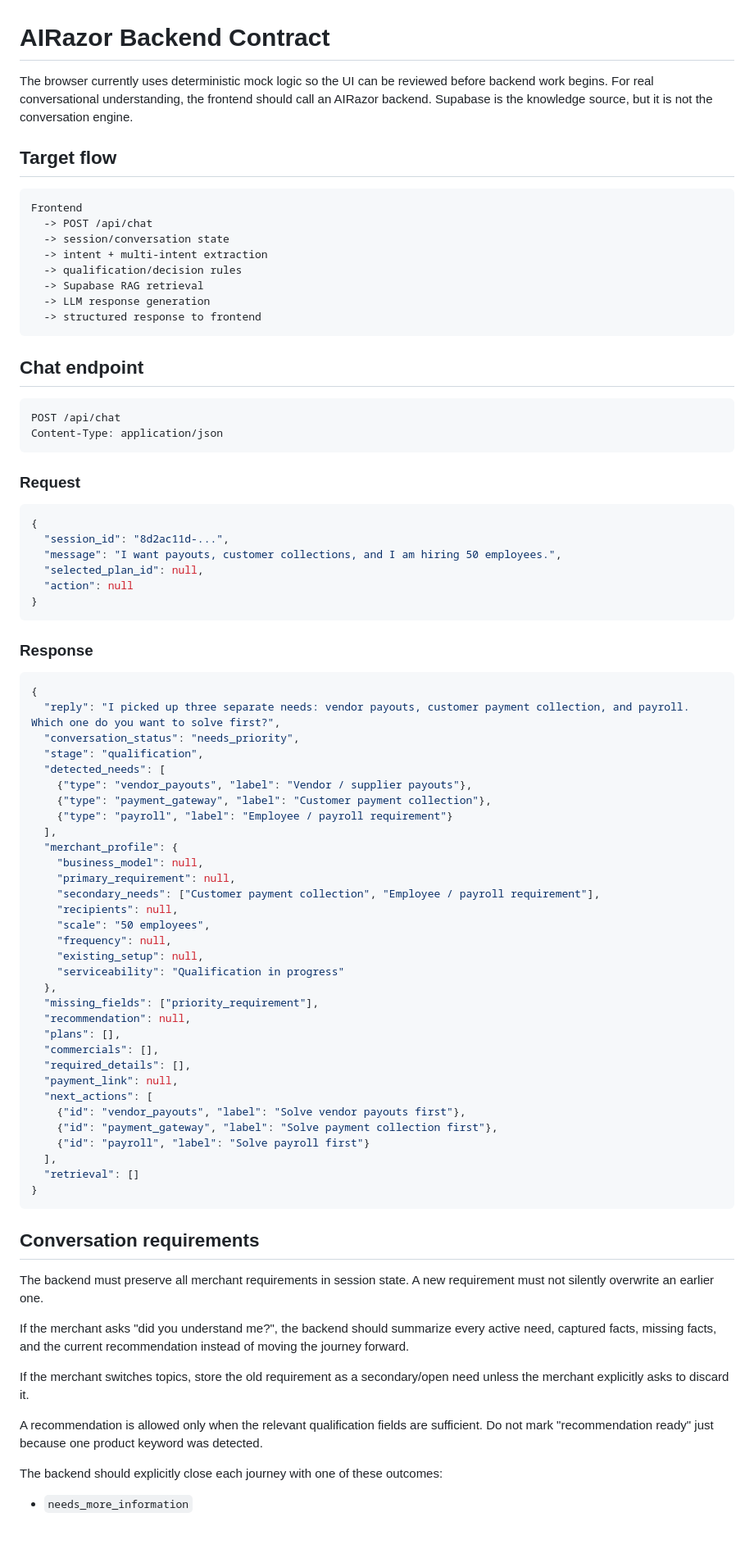
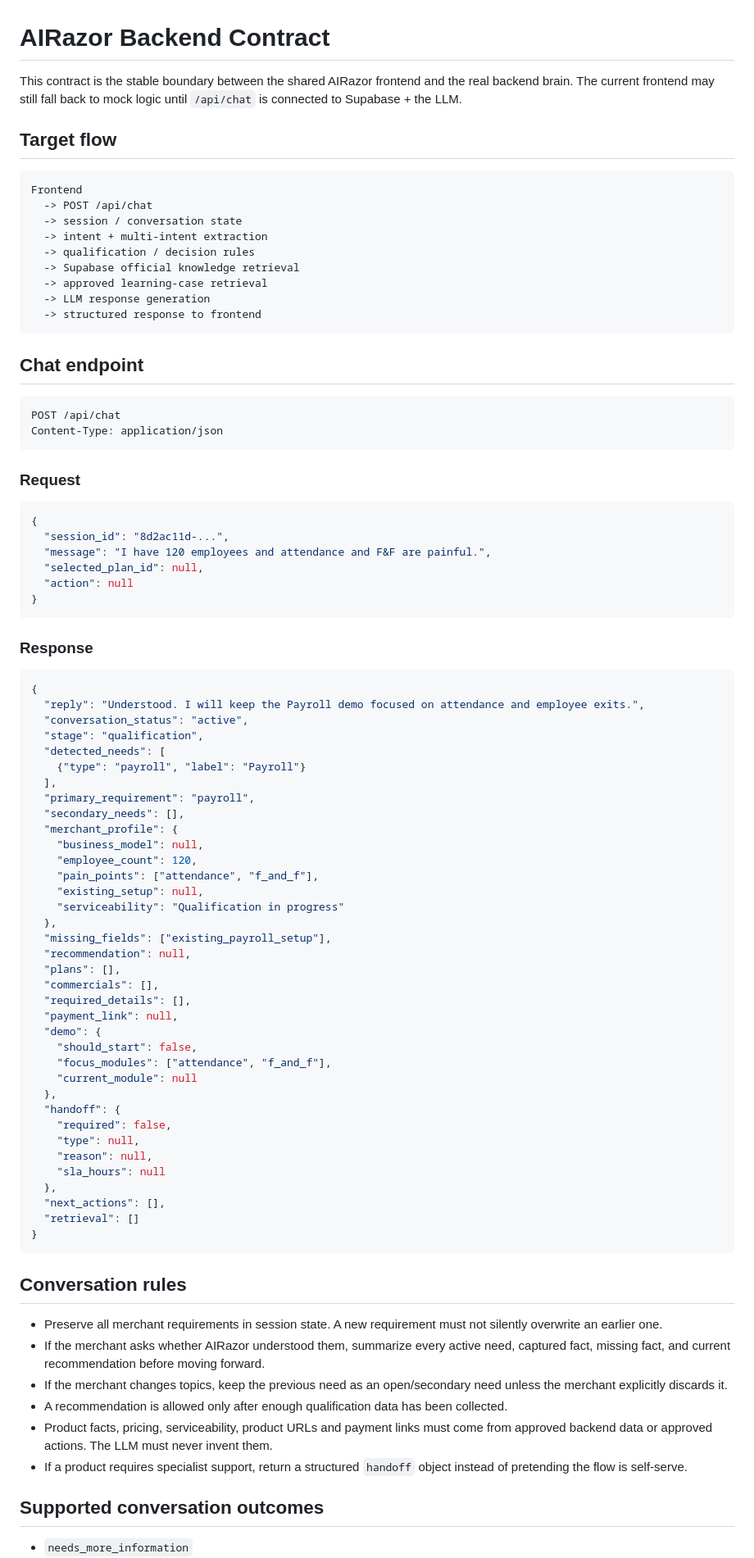
Before and after one commit to meghnaray-crypto/airazor-hackathon, a Markdown page: BACKEND_CONTRACT.md, the part around one of its changes. Shown at 82% size. Rendered like a GitHub page; blank space fills up the shorter version.

Commit message:
Lock AIRazor API contract for hackathon integration

````diff
--- a/BACKEND_CONTRACT.md
+++ b/BACKEND_CONTRACT.md
@@ -1,17 +1,17 @@
 # AIRazor Backend Contract
 
-The browser currently uses deterministic mock logic so the UI can be reviewed before backend work begins.
-For real conversational understanding, the frontend should call an AIRazor backend. Supabase is the knowledge source, but it is not the conversation engine.
+This contract is the stable boundary between the shared AIRazor frontend and the real backend brain. The current frontend may still fall back to mock logic until `/api/chat` is connected to Supabase + the LLM.
 
 ## Target flow
 
 ```text
 Frontend
   -> POST /api/chat
-  -> session/conversation state
+  -> session / conversation state
   -> intent + multi-intent extraction
-  -> qualification/decision rules
-  -> Supabase RAG retrieval
+  -> qualification / decision rules
+  -> Supabase official knowledge retrieval
+  -> approved learning-case retrieval
   -> LLM response generation
   -> structured response to frontend
 ```
@@ -28,7 +28,7 @@ Content-Type: application/json
 ```json
 {
   "session_id": "8d2ac11d-...",
-  "message": "I want payouts, customer collections, and I am hiring 50 employees.",
+  "message": "I have 120 employees and attendance and F&F are painful.",
   "selected_plan_id": null,
   "action": null
 }
@@ -38,49 +38,52 @@ Content-Type: application/json
 
 ```json
 {
-  "reply": "I picked up three separate needs: vendor payouts, customer payment collection, and payroll. Which one do you want to solve first?",
-  "conversation_status": "needs_priority",
+  "reply": "Understood. I will keep the Payroll demo focused on attendance and employee exits.",
+  "conversation_status": "active",
   "stage": "qualification",
   "detected_needs": [
-    {"type": "vendor_payouts", "label": "Vendor / supplier payouts"},
-    {"type": "payment_gateway", "label": "Customer payment collection"},
-    {"type": "payroll", "label": "Employee / payroll requirement"}
+    {"type": "payroll", "label": "Payroll"}
   ],
+  "primary_requirement": "payroll",
+  "secondary_needs": [],
   "merchant_profile": {
     "business_model": null,
-    "primary_requirement": null,
-    "secondary_needs": ["Customer payment collection", "Employee / payroll requirement"],
-    "recipients": null,
-    "scale": "50 employees",
-    "frequency": null,
+    "employee_count": 120,
+    "pain_points": ["attendance", "f_and_f"],
     "existing_setup": null,
     "serviceability": "Qualification in progress"
   },
-  "missing_fields": ["priority_requirement"],
+  "missing_fields": ["existing_payroll_setup"],
   "recommendation": null,
   "plans": [],
   "commercials": [],
   "required_details": [],
   "payment_link": null,
-  "next_actions": [
-    {"id": "vendor_payouts", "label": "Solve vendor payouts first"},
-    {"id": "payment_gateway", "label": "Solve payment collection first"},
-    {"id": "payroll", "label": "Solve payroll first"}
-  ],
+  "demo": {
+    "should_start": false,
+    "focus_modules": ["attendance", "f_and_f"],
+    "current_module": null
+  },
+  "handoff": {
+    "required": false,
+    "type": null,
+    "reason": null,
+    "sla_hours": null
+  },
+  "next_actions": [],
   "retrieval": []
 }
 ```
 
-## Conversation requirements
+## Conversation rules
 
-The backend must preserve all merchant requirements in session state. A new requirement must not silently overwrite an earlier one.
+- Preserve all merchant requirements in session state. A new requirement must not silently overwrite an earlier one.
+- If the merchant asks whether AIRazor understood them, summarize every active need, captured fact, missing fact, and current recommendation before moving forward.
+- If the merchant changes topics, keep the previous need as an open/secondary need unless the merchant explicitly discards it.
+- A recommendation is allowed only after enough qualification data has been collected.
+- Product facts, pricing, serviceability, product URLs and payment links must come from approved backend data or approved actions. The LLM must never invent them.
+- If a product requires specialist support, return a structured `handoff` object instead of pretending the flow is self-serve.
 
-If the merchant asks "did you understand me?", the backend should summarize every active need, captured facts, missing facts, and the current recommendation instead of moving the journey forward.
-
-If the merchant switches topics, store the old requirement as a secondary/open need unless the merchant explicitly asks to discard it.
-
-A recommendation is allowed only when the relevant qualification fields are sufficient. Do not mark "recommendation ready" just because one product keyword was detected.
-
-The backend should explicitly close each journey with one of these outcomes:
+## Supported conversation outcomes
 
 - `needs_more_information`
````
Also changed, not shown: other parts of BACKEND_CONTRACT.md (+17 -8 lines).
